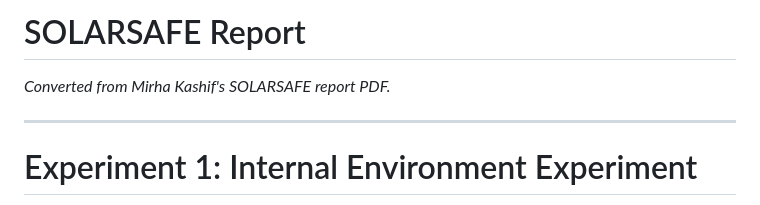
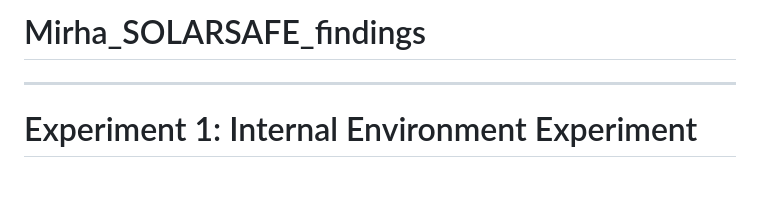
Before and after one commit to kunranc/GM2-SOLARSAFE-Materials-team, a Markdown page: www/Mirha_SOLARSAFE_report.md, the part around the change. Drawn GitHub-style; blank space fills up the shorter version.

```diff
--- a/www/Mirha_SOLARSAFE_report.md
+++ b/www/Mirha_SOLARSAFE_report.md
@@ -1,6 +1,5 @@
-# SOLARSAFE Report
+# Mirha_SOLARSAFE_findings
 
-*Converted from Mirha Kashif's SOLARSAFE report PDF.*
 
 ---
 
```
